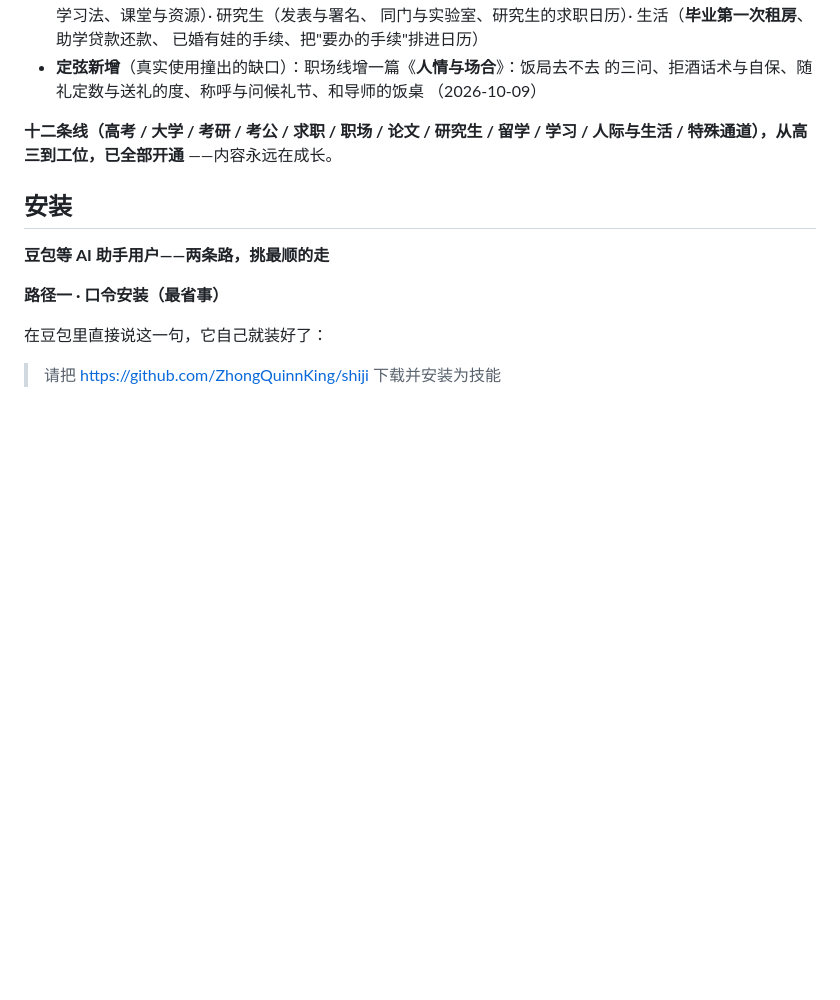
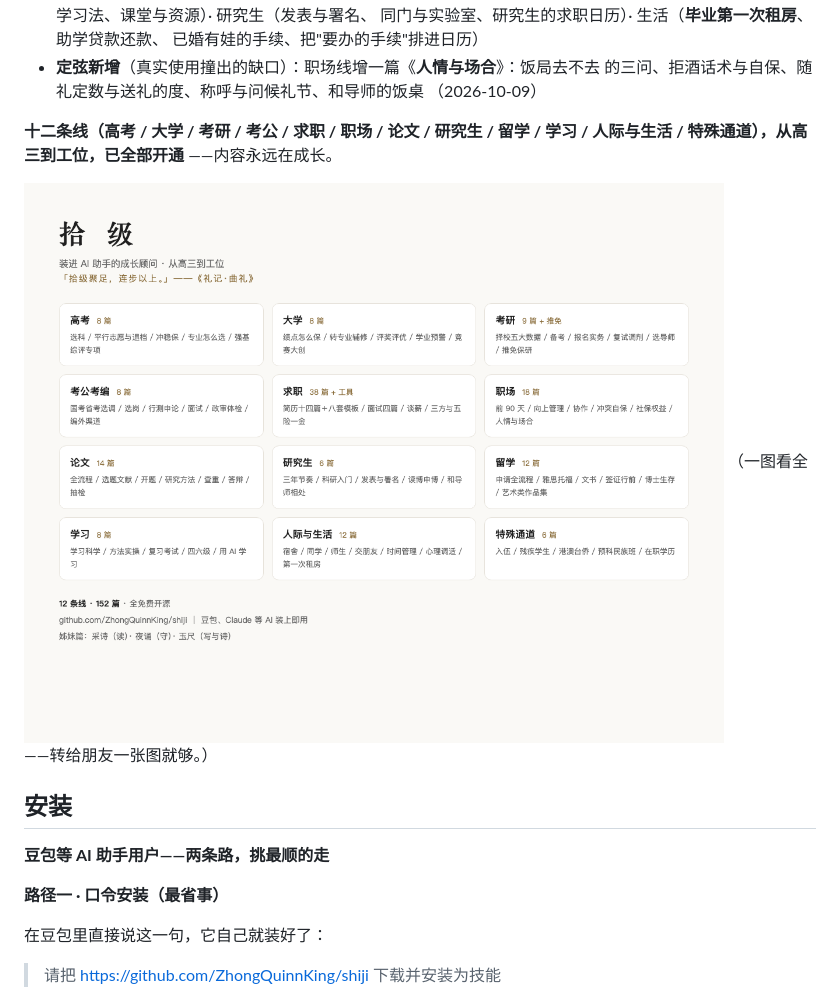
Before and after one commit to ZhongQuinnKing/shiji, a Markdown page: README.md, the part around the change. Drawn GitHub-style; pictures changed too: docs/overview.png (added); blank space fills up the shorter version.

Commit message:
一页速览图（docs/overview.png，源文件 overview-src.html 可重截）；MAINTAINING 记 profile 隐私目录约定；README 挂图

```diff
--- a/README.md
+++ b/README.md
@@ -163,6 +163,9 @@
 留学 / 学习 / 人际与生活 / 特殊通道），从高三到工位，已全部开通**
 ——内容永远在成长。
 
+![12 条线一页速览](docs/overview.png)
+（一图看全——转给朋友一张图就够。）
+
 ## 安装
 
 **豆包等 AI 助手用户——两条路，挑最顺的走**
```
Also changed, not shown: MAINTAINING.md (+2 -0 lines), 1 other file.
